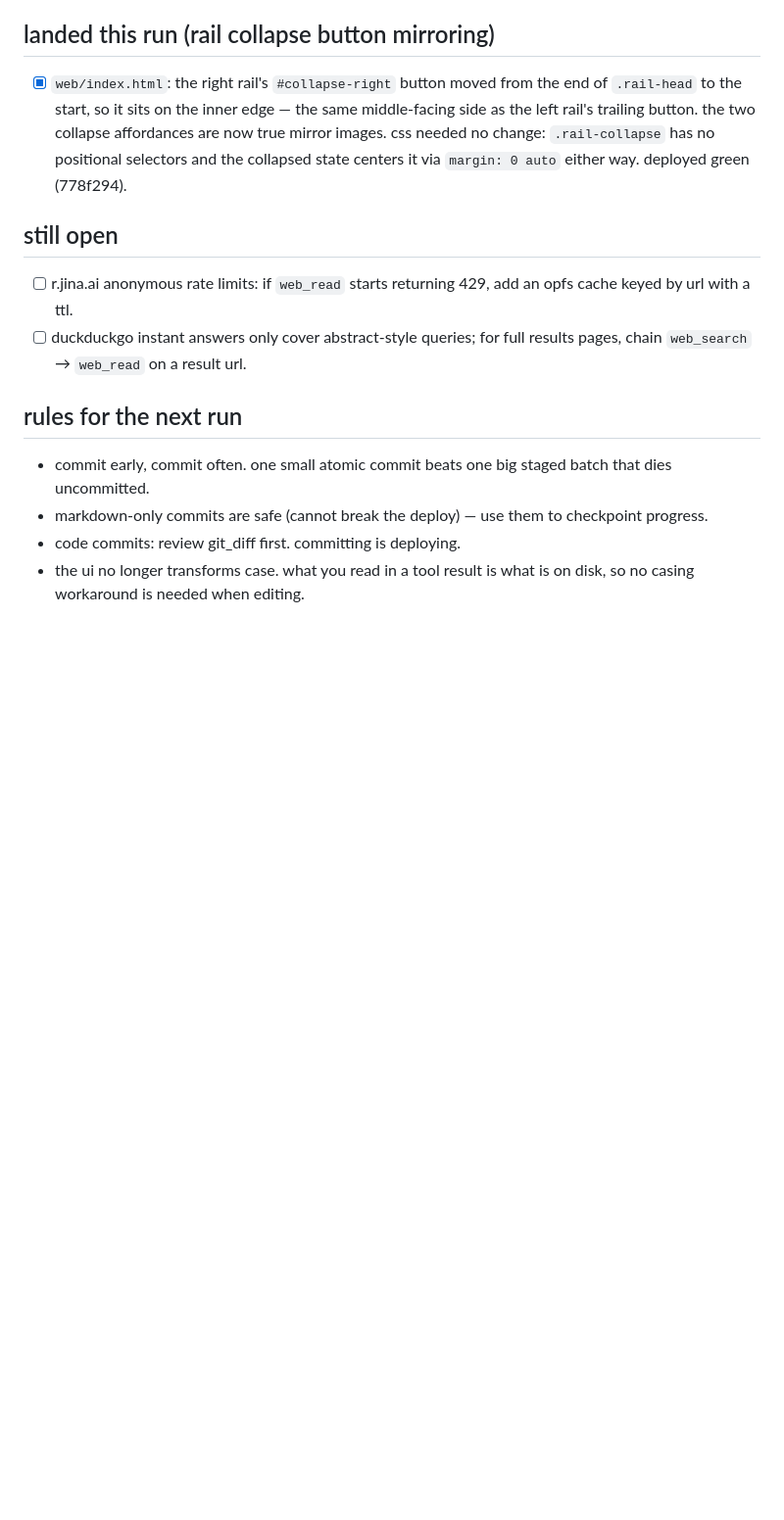
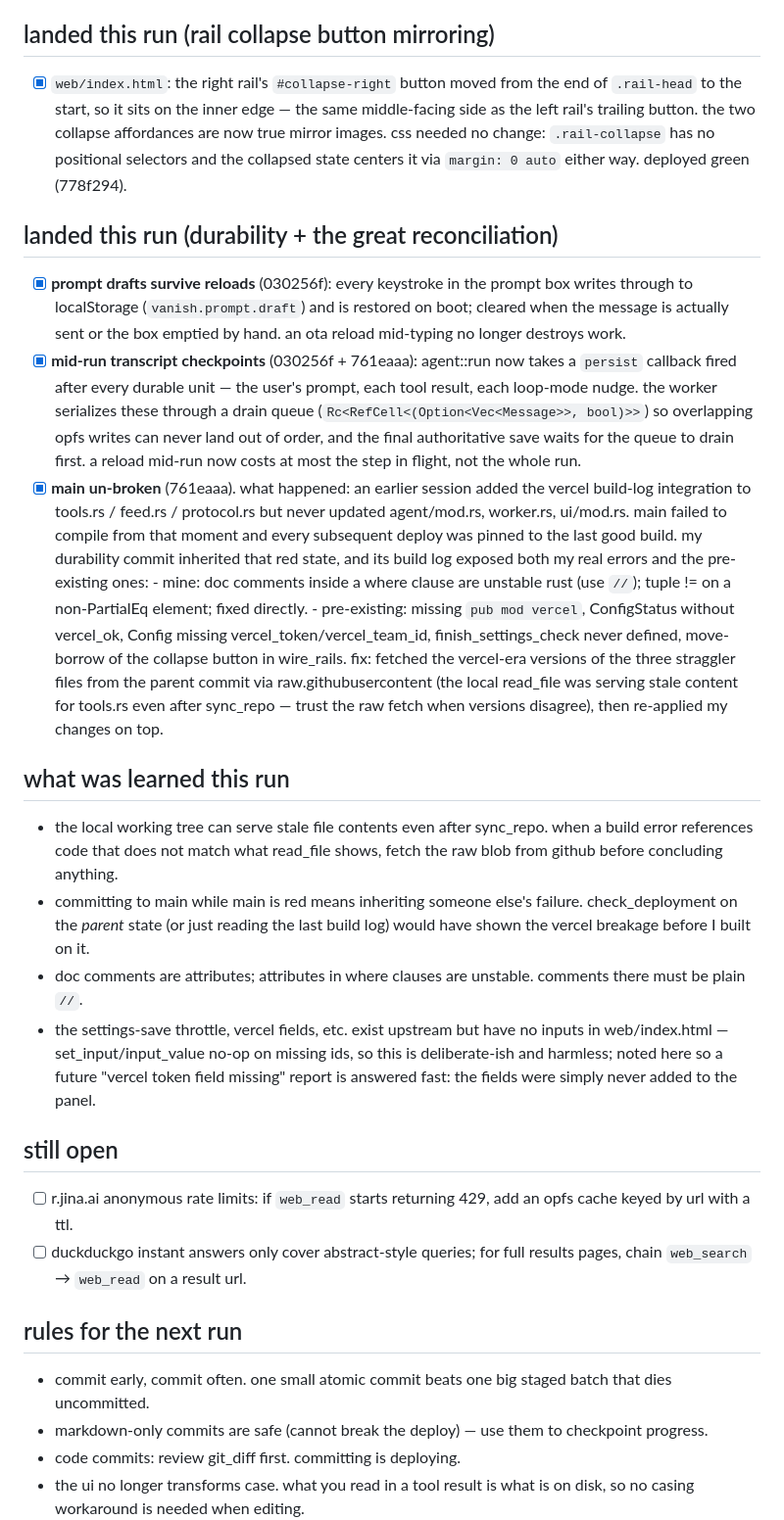
Before and after one commit to compusophy/vanish, a Markdown page: memory/status.md, the part around the change. Shown at 98% size. GitHub-like rendering; blank space fills up the shorter version.

Commit message:
memory: record the durability work and the main-was-red reconciliation

```diff
--- a/memory/status.md
+++ b/memory/status.md
@@ -110,6 +110,52 @@
       state centers it via `margin: 0 auto` either way. deployed green
       (778f294).
 
+## landed this run (durability + the great reconciliation)
+
+- [x] **prompt drafts survive reloads** (030256f): every keystroke in the
+      prompt box writes through to localStorage (`vanish.prompt.draft`) and
+      is restored on boot; cleared when the message is actually sent or the
+      box emptied by hand. an ota reload mid-typing no longer destroys work.
+- [x] **mid-run transcript checkpoints** (030256f + 761eaaa): agent::run now
+      takes a `persist` callback fired after every durable unit — the user's
+      prompt, each tool result, each loop-mode nudge. the worker serializes
+      these through a drain queue (`Rc<RefCell<(Option<Vec<Message>>, bool)>>`)
+      so overlapping opfs writes can never land out of order, and the final
+      authoritative save waits for the queue to drain first. a reload mid-run
+      now costs at most the step in flight, not the whole run.
+- [x] **main un-broken** (761eaaa). what happened: an earlier session added
+      the vercel build-log integration to tools.rs / feed.rs / protocol.rs
+      but never updated agent/mod.rs, worker.rs, ui/mod.rs. main failed to
+      compile from that moment and every subsequent deploy was pinned to the
+      last good build. my durability commit inherited that red state, and its
+      build log exposed both my real errors and the pre-existing ones:
+      - mine: doc comments inside a where clause are unstable rust (use `//`);
+        tuple != on a non-PartialEq element; fixed directly.
+      - pre-existing: missing `pub mod vercel`, ConfigStatus without
+        vercel_ok, Config missing vercel_token/vercel_team_id,
+        finish_settings_check never defined, move-borrow of the collapse
+        button in wire_rails.
+      fix: fetched the vercel-era versions of the three straggler files from
+      the parent commit via raw.githubusercontent (the local read_file was
+      serving stale content for tools.rs even after sync_repo — trust the raw
+      fetch when versions disagree), then re-applied my changes on top.
+
+## what was learned this run
+
+- the local working tree can serve stale file contents even after sync_repo.
+  when a build error references code that does not match what read_file
+  shows, fetch the raw blob from github before concluding anything.
+- committing to main while main is red means inheriting someone else's
+  failure. check_deployment on the *parent* state (or just reading the last
+  build log) would have shown the vercel breakage before I built on it.
+- doc comments are attributes; attributes in where clauses are unstable.
+  comments there must be plain `//`.
+- the settings-save throttle, vercel fields, etc. exist upstream but have no
+  inputs in web/index.html — set_input/input_value no-op on missing ids, so
+  this is deliberate-ish and harmless; noted here so a future "vercel token
+  field missing" report is answered fast: the fields were simply never added
+  to the panel.
+
 ## still open
 
 - [ ] r.jina.ai anonymous rate limits: if `web_read` starts returning 429,
```
Also changed, not shown: memory/TASKBOARD.md (+14 -4 lines).
